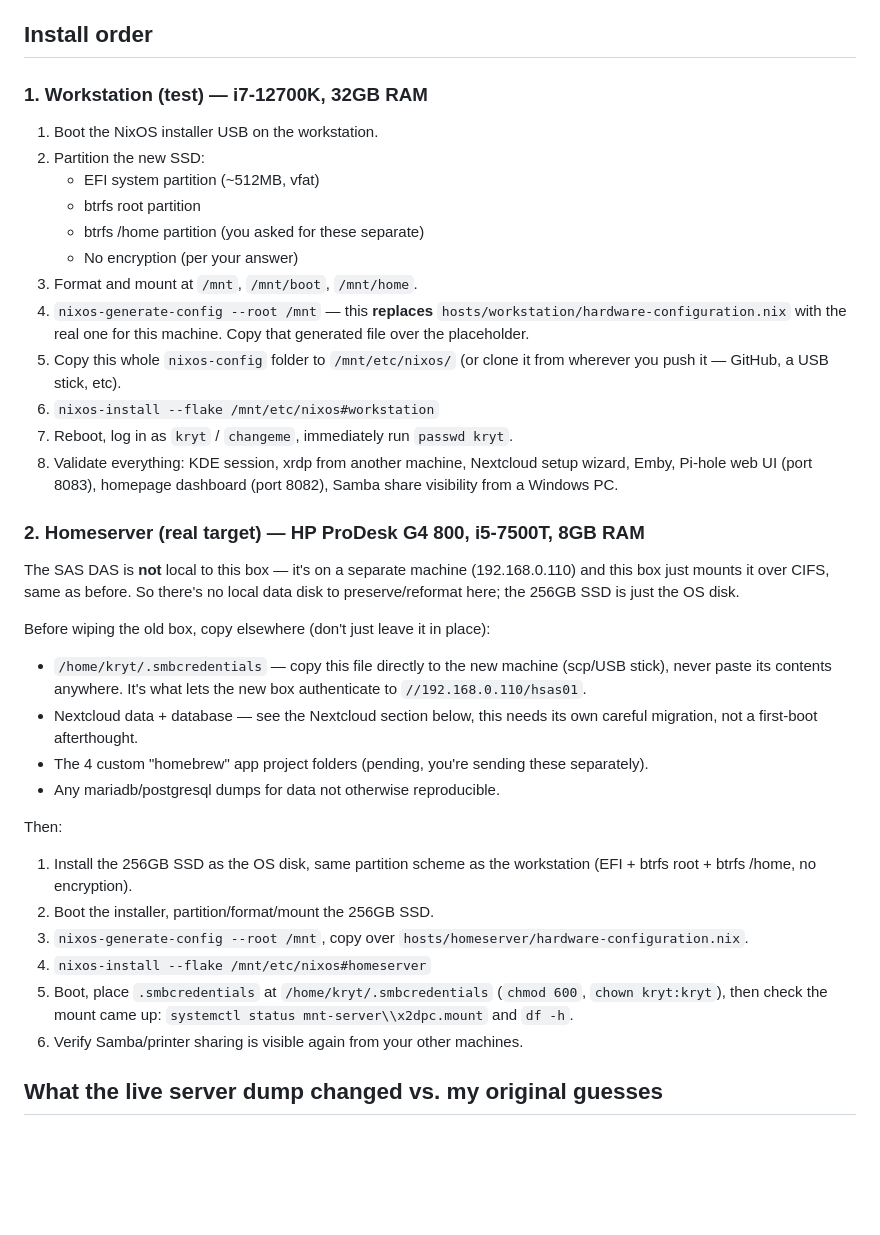
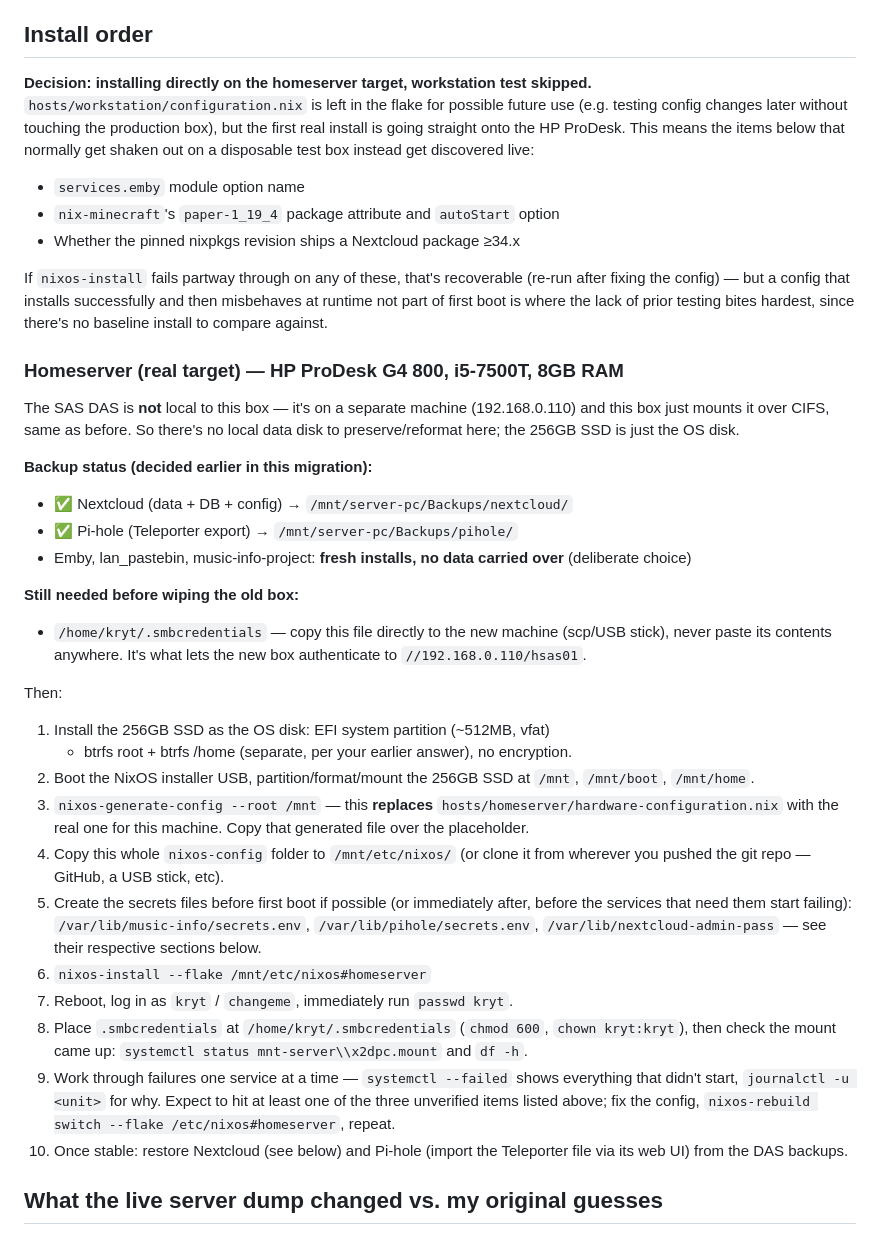
Before and after one commit to krytsnooker/nixos-config, a Markdown page: README.md, the part around the change. Rendered like a GitHub page; blank space fills up the shorter version.

Commit message:
Update install plan: go straight to homeserver, skip workstation test
Backups are done (Nextcloud + Pi-hole to the DAS) and the rest (Emby,
lan_pastebin, music-info) are deliberate fresh installs, so the workstation
validation step is being skipped. Documents which unverified config items
(services.emby name, nix-minecraft package/option names, Nextcloud version
availability) will now be discovered live on the production box instead.

Co-Authored-By: Claude Sonnet 5 <noreply@anthropic.com>

```diff
--- a/README.md
+++ b/README.md
@@ -18,53 +18,65 @@ Re-run `git add .` after any future edit here (even uncommitted/staged is enough
 
 ## Install order
 
-### 1. Workstation (test) — i7-12700K, 32GB RAM
+**Decision: installing directly on the homeserver target, workstation test
+skipped.** `hosts/workstation/configuration.nix` is left in the flake for
+possible future use (e.g. testing config changes later without touching the
+production box), but the first real install is going straight onto the
+HP ProDesk. This means the items below that normally get shaken out on a
+disposable test box instead get discovered live:
+- `services.emby` module option name
+- `nix-minecraft`'s `paper-1_19_4` package attribute and `autoStart` option
+- Whether the pinned nixpkgs revision ships a Nextcloud package ≥34.x
 
-1. Boot the NixOS installer USB on the workstation.
-2. Partition the new SSD:
-   - EFI system partition (~512MB, vfat)
-   - btrfs root partition
-   - btrfs /home partition (you asked for these separate)
-   - No encryption (per your answer)
-3. Format and mount at `/mnt`, `/mnt/boot`, `/mnt/home`.
-4. `nixos-generate-config --root /mnt` — this **replaces**
-   `hosts/workstation/hardware-configuration.nix` with the real one for this
-   machine. Copy that generated file over the placeholder.
-5. Copy this whole `nixos-config` folder to `/mnt/etc/nixos/` (or clone it
-   from wherever you push it — GitHub, a USB stick, etc).
-6. `nixos-install --flake /mnt/etc/nixos#workstation`
-7. Reboot, log in as `kryt` / `changeme`, immediately run `passwd kryt`.
-8. Validate everything: KDE session, xrdp from another machine, Nextcloud
-   setup wizard, Emby, Pi-hole web UI (port 8083), homepage dashboard (port
-   8082), Samba share visibility from a Windows PC.
+If `nixos-install` fails partway through on any of these, that's recoverable
+(re-run after fixing the config) — but a config that installs successfully
+and then misbehaves at runtime not part of first boot is where the lack of
+prior testing bites hardest, since there's no baseline install to compare
+against.
 
-### 2. Homeserver (real target) — HP ProDesk G4 800, i5-7500T, 8GB RAM
+### Homeserver (real target) — HP ProDesk G4 800, i5-7500T, 8GB RAM
 
 The SAS DAS is **not** local to this box — it's on a separate machine
 (192.168.0.110) and this box just mounts it over CIFS, same as before. So
 there's no local data disk to preserve/reformat here; the 256GB SSD is just
 the OS disk.
 
-Before wiping the old box, copy elsewhere (don't just leave it in place):
+**Backup status (decided earlier in this migration):**
+- ✅ Nextcloud (data + DB + config) → `/mnt/server-pc/Backups/nextcloud/`
+- ✅ Pi-hole (Teleporter export) → `/mnt/server-pc/Backups/pihole/`
+- Emby, lan_pastebin, music-info-project: **fresh installs, no data carried over** (deliberate choice)
+
+**Still needed before wiping the old box:**
 - `/home/kryt/.smbcredentials` — copy this file directly to the new machine
   (scp/USB stick), never paste its contents anywhere. It's what lets the new
   box authenticate to `//192.168.0.110/hsas01`.
-- Nextcloud data + database — see the Nextcloud section below, this needs
-  its own careful migration, not a first-boot afterthought.
-- The 4 custom "homebrew" app project folders (pending, you're sending these separately).
-- Any mariadb/postgresql dumps for data not otherwise reproducible.
 
 Then:
-1. Install the 256GB SSD as the OS disk, same partition scheme as the
-   workstation (EFI + btrfs root + btrfs /home, no encryption).
-2. Boot the installer, partition/format/mount the 256GB SSD.
-3. `nixos-generate-config --root /mnt`, copy over
-   `hosts/homeserver/hardware-configuration.nix`.
-4. `nixos-install --flake /mnt/etc/nixos#homeserver`
-5. Boot, place `.smbcredentials` at `/home/kryt/.smbcredentials`
-   (`chmod 600`, `chown kryt:kryt`), then check the mount came up:
+1. Install the 256GB SSD as the OS disk: EFI system partition (~512MB, vfat)
+   + btrfs root + btrfs /home (separate, per your earlier answer), no encryption.
+2. Boot the NixOS installer USB, partition/format/mount the 256GB SSD at
+   `/mnt`, `/mnt/boot`, `/mnt/home`.
+3. `nixos-generate-config --root /mnt` — this **replaces**
+   `hosts/homeserver/hardware-configuration.nix` with the real one for this
+   machine. Copy that generated file over the placeholder.
+4. Copy this whole `nixos-config` folder to `/mnt/etc/nixos/` (or clone it
+   from wherever you pushed the git repo — GitHub, a USB stick, etc).
+5. Create the secrets files before first boot if possible (or immediately
+   after, before the services that need them start failing):
+   `/var/lib/music-info/secrets.env`, `/var/lib/pihole/secrets.env`,
+   `/var/lib/nextcloud-admin-pass` — see their respective sections below.
+6. `nixos-install --flake /mnt/etc/nixos#homeserver`
+7. Reboot, log in as `kryt` / `changeme`, immediately run `passwd kryt`.
+8. Place `.smbcredentials` at `/home/kryt/.smbcredentials` (`chmod 600`,
+   `chown kryt:kryt`), then check the mount came up:
    `systemctl status mnt-server\\x2dpc.mount` and `df -h`.
-6. Verify Samba/printer sharing is visible again from your other machines.
+9. Work through failures one service at a time —
+   `systemctl --failed` shows everything that didn't start, `journalctl -u
+   <unit>` for why. Expect to hit at least one of the three unverified items
+   listed above; fix the config, `nixos-rebuild switch --flake
+   /etc/nixos#homeserver`, repeat.
+10. Once stable: restore Nextcloud (see below) and Pi-hole (import the
+    Teleporter file via its web UI) from the DAS backups.
 
 ## What the live server dump changed vs. my original guesses
 
```
